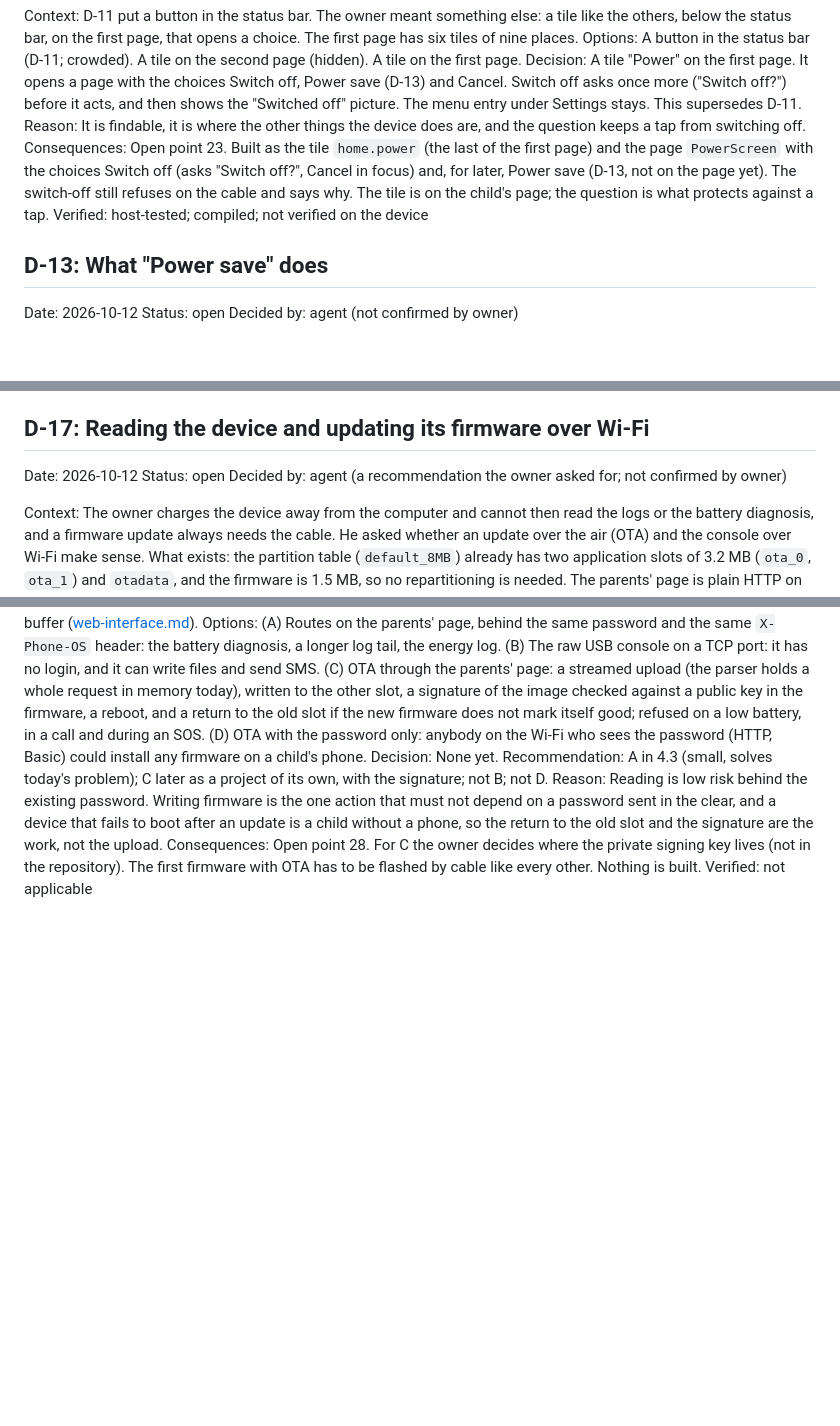
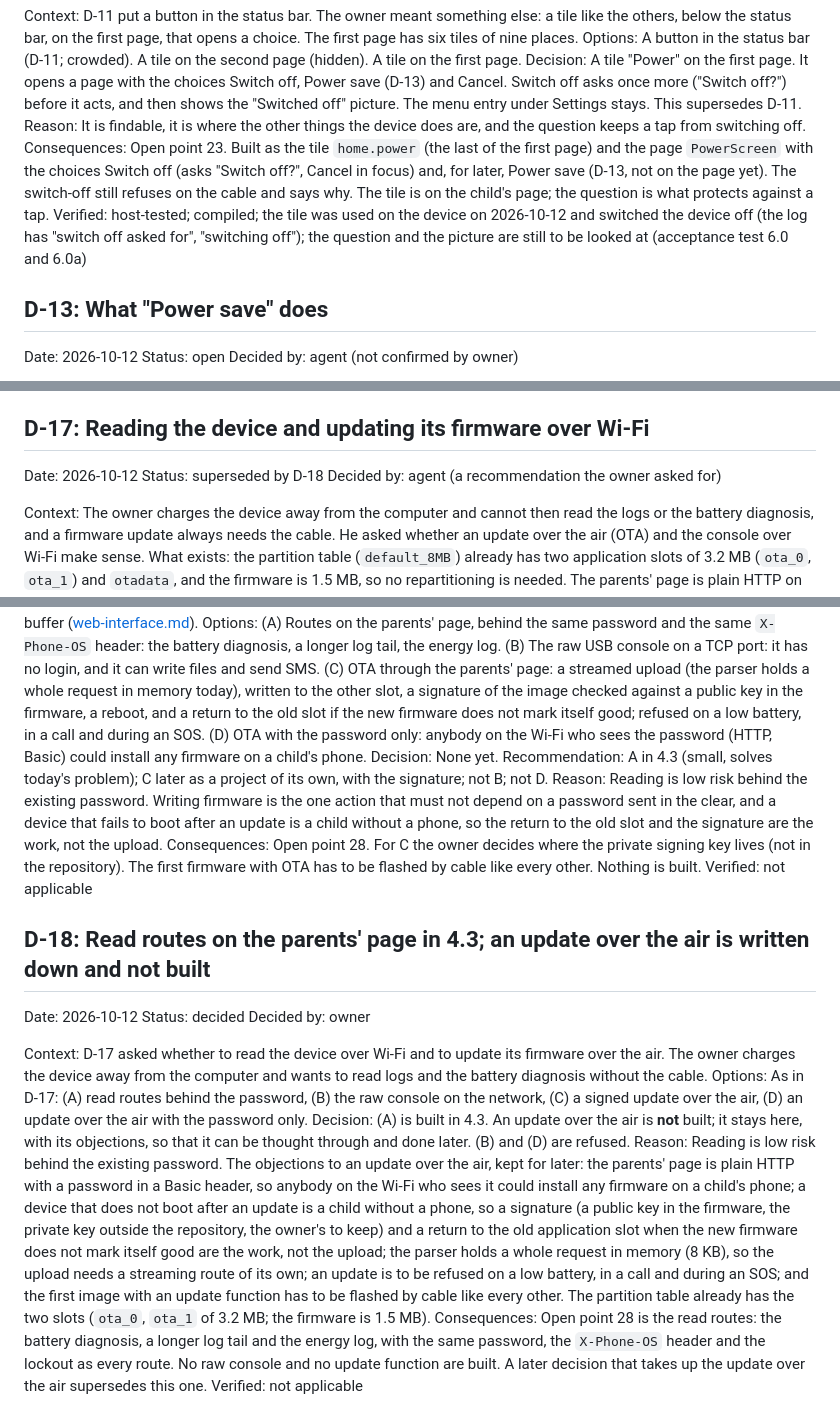
Before and after one commit to paulwilke/Phone-OS, a Markdown page: docs/decisions.md, 3 parts joined by grey strips. GitHub-like rendering; blank space fills up the shorter version.

Commit message:
Decide the read routes for 4.3 and write down the update over the air with its objections (D-18)
Co-Authored-By: Claude Sonnet 5.5 <noreply@anthropic.com>

```diff
--- a/docs/decisions.md
+++ b/docs/decisions.md
@@ -154,7 +154,7 @@ Options: A button in the status bar (D-11; crowded). A tile on the second page (
 Decision: A tile "Power" on the first page. It opens a page with the choices Switch off, Power save (D-13) and Cancel. Switch off asks once more ("Switch off?") before it acts, and then shows the "Switched off" picture. The menu entry under Settings stays. This supersedes D-11.
 Reason: It is findable, it is where the other things the device does are, and the question keeps a tap from switching off.
 Consequences: Open point 23. Built as the tile `home.power` (the last of the first page) and the page `PowerScreen` with the choices Switch off (asks "Switch off?", Cancel in focus) and, for later, Power save (D-13, not on the page yet). The switch-off still refuses on the cable and says why. The tile is on the child's page; the question is what protects against a tap.
-Verified: host-tested; compiled; not verified on the device
+Verified: host-tested; compiled; the tile was used on the device on 2026-10-12 and switched the device off (the log has "switch off asked for", "switching off"); the question and the picture are still to be looked at (acceptance test 6.0 and 6.0a)
 
 ## D-13: What "Power save" does
 Date: 2026-10-12   Status: open
@@ -201,8 +201,8 @@ Consequences: A head over 4096 bytes is still refused with 431, with a test. Ver
 Verified: host-tested; compiled; not verified on the device
 
 ## D-17: Reading the device and updating its firmware over Wi-Fi
-Date: 2026-10-12   Status: open
-Decided by: agent (a recommendation the owner asked for; not confirmed by owner)
+Date: 2026-10-12   Status: superseded by D-18
+Decided by: agent (a recommendation the owner asked for)
 
 Context: The owner charges the device away from the computer and cannot then read the logs or the battery diagnosis, and a firmware update always needs the cable. He asked whether an update over the air (OTA) and the console over Wi-Fi make sense. What exists: the partition table (`default_8MB`) already has two application slots of 3.2 MB (`ota_0`, `ota_1`) and `otadata`, and the firmware is 1.5 MB, so no repartitioning is needed. The parents' page is plain HTTP on port 80 with a password in a Basic header (no TLS), one connection at a time, and a request body of at most 8 KB in a buffer ([web-interface.md](web-interface.md)).
 Options: (A) Routes on the parents' page, behind the same password and the same `X-Phone-OS` header: the battery diagnosis, a longer log tail, the energy log. (B) The raw USB console on a TCP port: it has no login, and it can write files and send SMS. (C) OTA through the parents' page: a streamed upload (the parser holds a whole request in memory today), written to the other slot, a signature of the image checked against a public key in the firmware, a reboot, and a return to the old slot if the new firmware does not mark itself good; refused on a low battery, in a call and during an SOS. (D) OTA with the password only: anybody on the Wi-Fi who sees the password (HTTP, Basic) could install any firmware on a child's phone.
@@ -210,3 +210,14 @@ Decision: None yet. Recommendation: A in 4.3 (small, solves today's problem); C
 Reason: Reading is low risk behind the existing password. Writing firmware is the one action that must not depend on a password sent in the clear, and a device that fails to boot after an update is a child without a phone, so the return to the old slot and the signature are the work, not the upload.
 Consequences: Open point 28. For C the owner decides where the private signing key lives (not in the repository). The first firmware with OTA has to be flashed by cable like every other. Nothing is built.
 Verified: not applicable
+
+## D-18: Read routes on the parents' page in 4.3; an update over the air is written down and not built
+Date: 2026-10-12   Status: decided
+Decided by: owner
+
+Context: D-17 asked whether to read the device over Wi-Fi and to update its firmware over the air. The owner charges the device away from the computer and wants to read logs and the battery diagnosis without the cable.
+Options: As in D-17: (A) read routes behind the password, (B) the raw console on the network, (C) a signed update over the air, (D) an update over the air with the password only.
+Decision: (A) is built in 4.3. An update over the air is **not** built; it stays here, with its objections, so that it can be thought through and done later. (B) and (D) are refused.
+Reason: Reading is low risk behind the existing password. The objections to an update over the air, kept for later: the parents' page is plain HTTP with a password in a Basic header, so anybody on the Wi-Fi who sees it could install any firmware on a child's phone; a device that does not boot after an update is a child without a phone, so a signature (a public key in the firmware, the private key outside the repository, the owner's to keep) and a return to the old application slot when the new firmware does not mark itself good are the work, not the upload; the parser holds a whole request in memory (8 KB), so the upload needs a streaming route of its own; an update is to be refused on a low battery, in a call and during an SOS; and the first image with an update function has to be flashed by cable like every other. The partition table already has the two slots (`ota_0`, `ota_1` of 3.2 MB; the firmware is 1.5 MB).
+Consequences: Open point 28 is the read routes: the battery diagnosis, a longer log tail and the energy log, with the same password, the `X-Phone-OS` header and the lockout as every route. No raw console and no update function are built. A later decision that takes up the update over the air supersedes this one.
+Verified: not applicable
```
Also changed, not shown: docs/open-points.md (+1 -1 lines).
